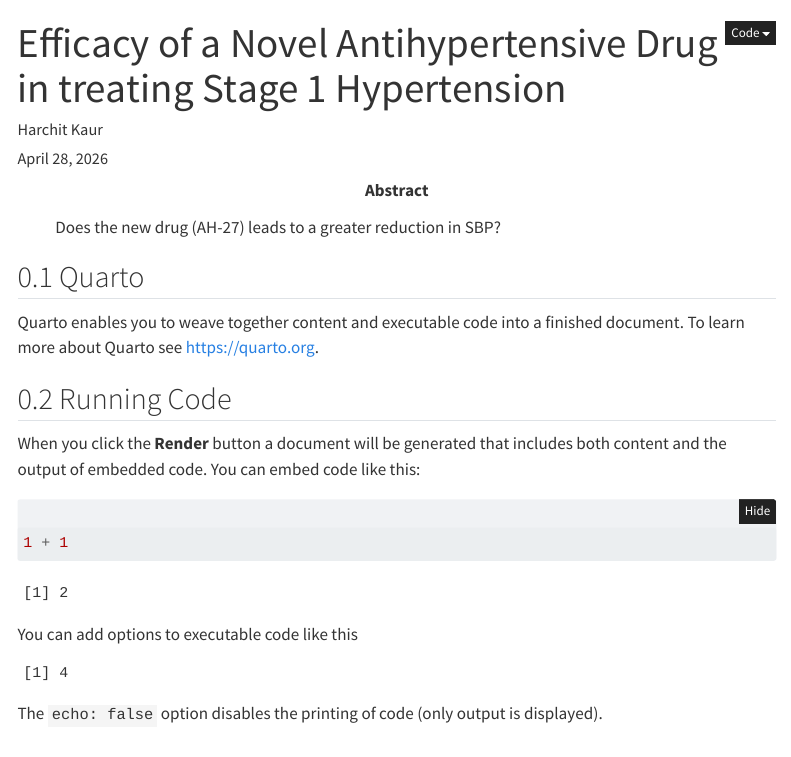
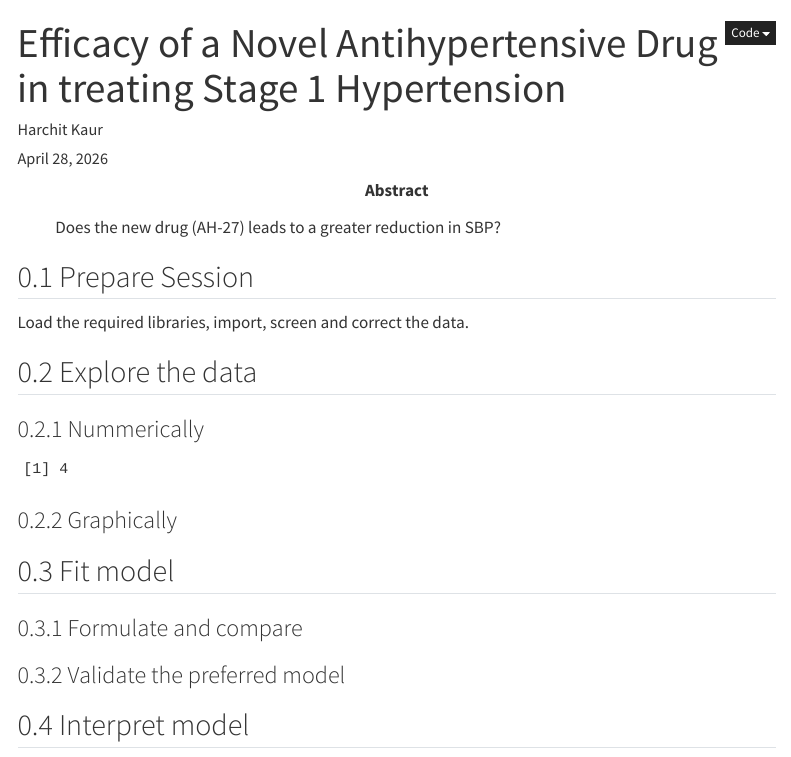
Before and after one commit to harkaurey/BME-321-FS2026-A, a Quarto document (Scripts/qmd/Quarto_Script.qmd): the page in a window 1100 px wide, from its top. Rendered offline with R 4.5, knitr and Pandoc in place of Quarto, with nearby package versions; folded parts are opened; menus at the side of the page are left out.

Commit message:
Made struture of report(html)  and imported data and  nesseccery libraries needed

````diff
--- a/Scripts/qmd/Quarto_Script.qmd
+++ b/Scripts/qmd/Quarto_Script.qmd
@@ -22,13 +22,8 @@ execute:
   freeze: false
 ---
 
-## Quarto
+## Prepare Session
 
-Quarto enables you to weave together content and executable code into a finished document. To learn more about Quarto see <https://quarto.org>.
-
-## Running Code
-
-When you click the **Render** button a document will be generated that includes both content and the output of embedded code. You can embed code like this:
+Load the required libraries, import, screen and correct the data.
 
 ```{r}
-1 + 1
@@ -35,10 +53,40 @@ When you click the **Render** button a document will be generated that includes
 ```
 
-You can add options to executable code like this
+## Explore the data
+
+```{r}
+
+```
+
+### Nummerically
 
 ```{r}
 #| echo: false
 2 * 2
 ```
 
-The `echo: false` option disables the printing of code (only output is displayed).
+### Graphically
+
+```{r}
+
+```
+
+## Fit model
+
+### Formulate and compare
+
+```{r}
+
+```
+
+### Validate the preferred model
+
+```{r}
+
+```
+
+## Interpret model
+
+```{r}
+
+```
````
Also changed, not shown: Scripts/qmd/Quarto_Script.qmd (23 more changed lines).
